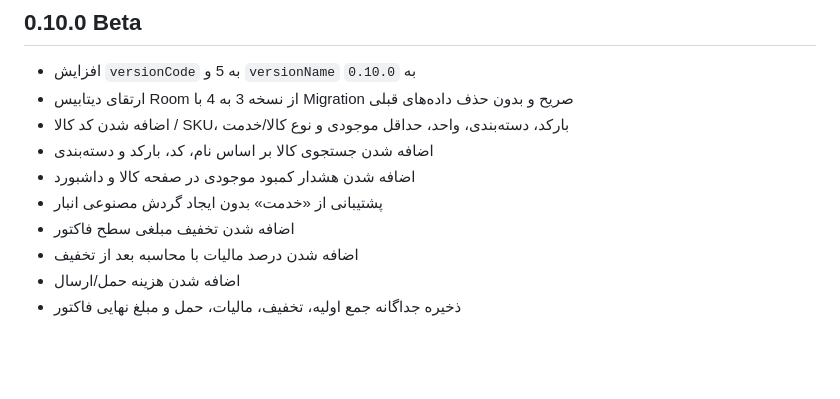
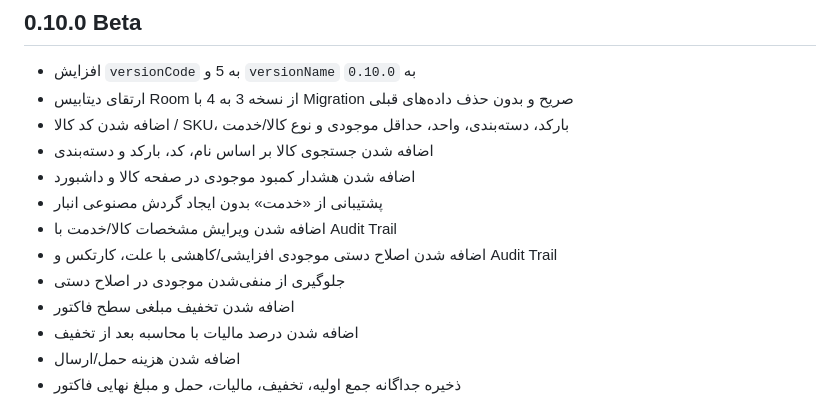
Before and after one commit to waxew/App-Hesabdar, a Markdown page: CHANGELOG.md, the part around the change. Drawn GitHub-style; blank space fills up the shorter version.

Commit message:
docs: note product editing and manual stock adjustments

```diff
--- a/CHANGELOG.md
+++ b/CHANGELOG.md
@@ -10,6 +10,9 @@
 - اضافه شدن جستجوی کالا بر اساس نام، کد، بارکد و دسته‌بندی
 - اضافه شدن هشدار کمبود موجودی در صفحه کالا و داشبورد
 - پشتیبانی از «خدمت» بدون ایجاد گردش مصنوعی انبار
+- اضافه شدن ویرایش مشخصات کالا/خدمت با Audit Trail
+- اضافه شدن اصلاح دستی موجودی افزایشی/کاهشی با علت، کارتکس و Audit Trail
+- جلوگیری از منفی‌شدن موجودی در اصلاح دستی
 - اضافه شدن تخفیف مبلغی سطح فاکتور
 - اضافه شدن درصد مالیات با محاسبه بعد از تخفیف
 - اضافه شدن هزینه حمل/ارسال
```
